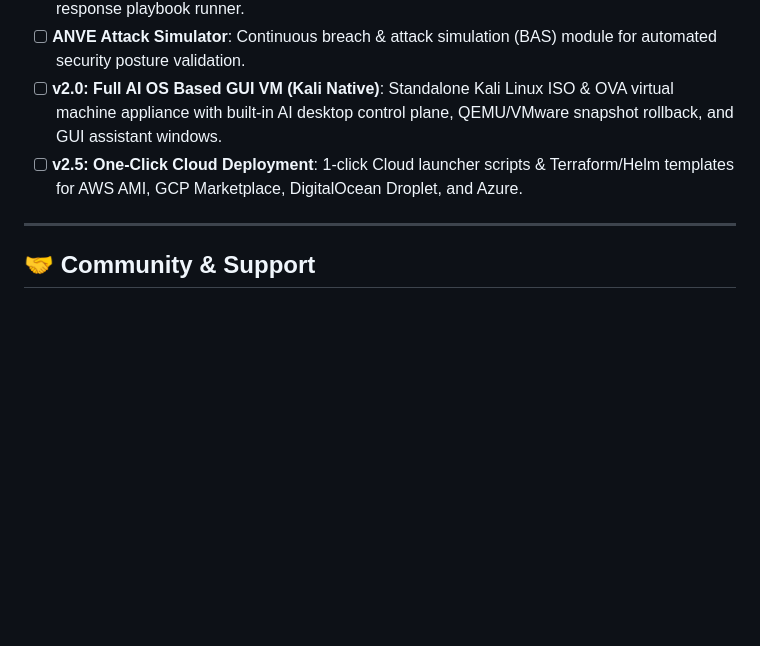
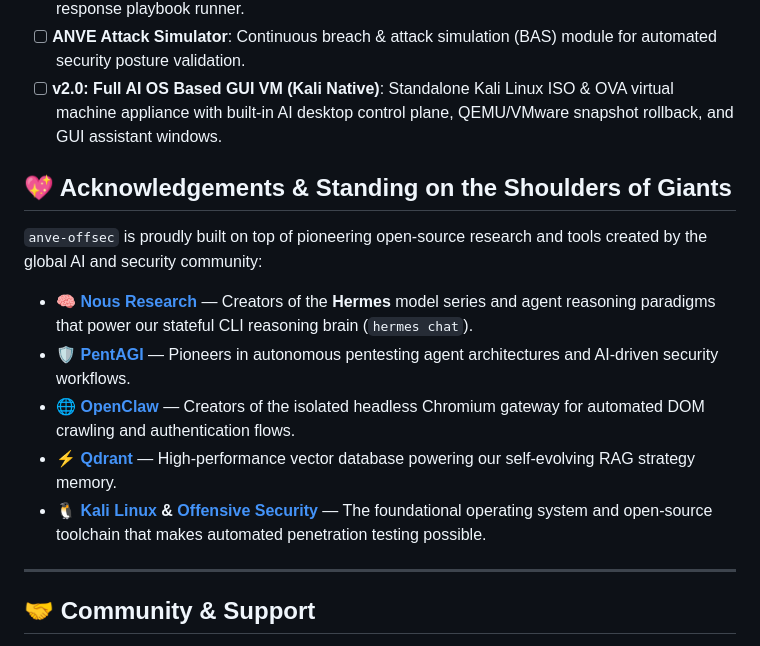
Before and after one commit to ANVEAI/anve-offsec, a Markdown page: README.md, the part around the change. Rendered like a GitHub page; blank space fills up the shorter version.

Commit message:
docs: credit Nous Research (Hermes), PentAGI, OpenClaw, Qdrant, and Kali Linux

```diff
--- a/README.md
+++ b/README.md
@@ -287,7 +287,15 @@ Every engagement outcome is processed, embedded, and stored in **Qdrant Vector D
 - [ ] **ANVE SOC Expansion**: AI-driven log triage, SIEM threat correlation, and automated incident response playbook runner.
 - [ ] **ANVE Attack Simulator**: Continuous breach & attack simulation (BAS) module for automated security posture validation.
 - [ ] **v2.0: Full AI OS Based GUI VM (Kali Native)**: Standalone Kali Linux ISO & OVA virtual machine appliance with built-in AI desktop control plane, QEMU/VMware snapshot rollback, and GUI assistant windows.
-- [ ] **v2.5: One-Click Cloud Deployment**: 1-click Cloud launcher scripts & Terraform/Helm templates for AWS AMI, GCP Marketplace, DigitalOcean Droplet, and Azure.
+## 💖 Acknowledgements & Standing on the Shoulders of Giants
+
+`anve-offsec` is proudly built on top of pioneering open-source research and tools created by the global AI and security community:
+
+- 🧠 **[Nous Research](https://github.com/NousResearch)** — Creators of the **Hermes** model series and agent reasoning paradigms that power our stateful CLI reasoning brain (`hermes chat`).
+- 🛡️ **[PentAGI](https://github.com/pentagi/pentagi)** — Pioneers in autonomous pentesting agent architectures and AI-driven security workflows.
+- 🌐 **[OpenClaw](https://github.com/openclaw/openclaw)** — Creators of the isolated headless Chromium gateway for automated DOM crawling and authentication flows.
+- ⚡ **[Qdrant](https://github.com/qdrant/qdrant)** — High-performance vector database powering our self-evolving RAG strategy memory.
+- 🐧 **[Kali Linux](https://www.kali.org/) & [Offensive Security](https://www.offsec.com/)** — The foundational operating system and open-source toolchain that makes automated penetration testing possible.
 
 ---
 
```
